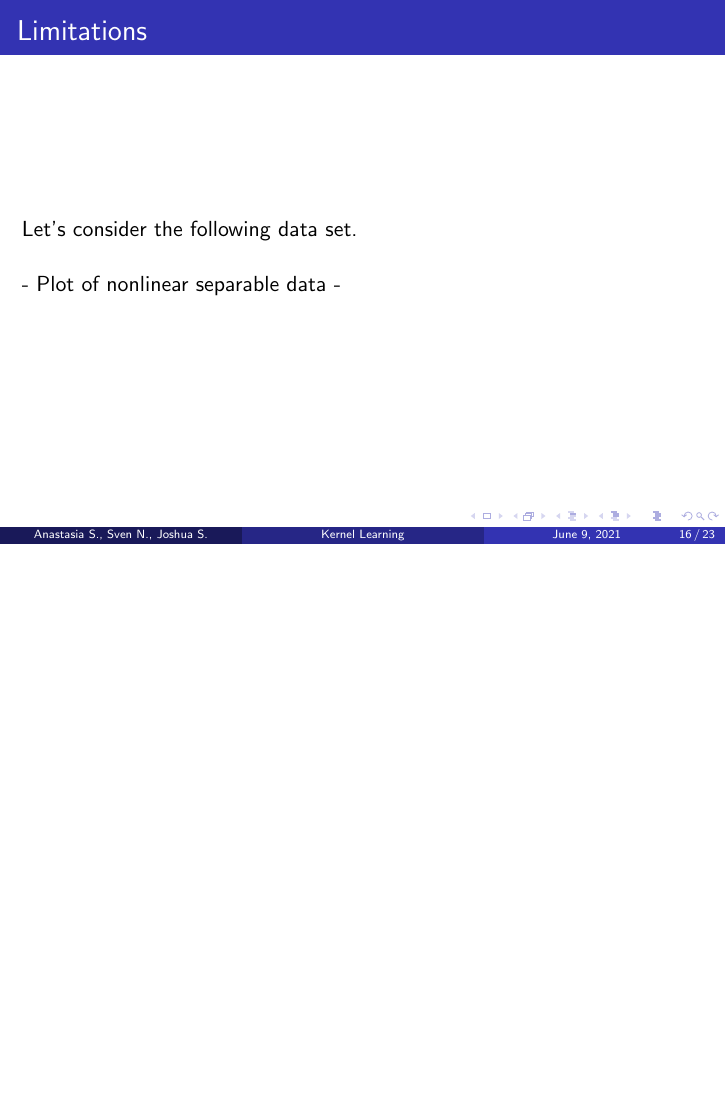
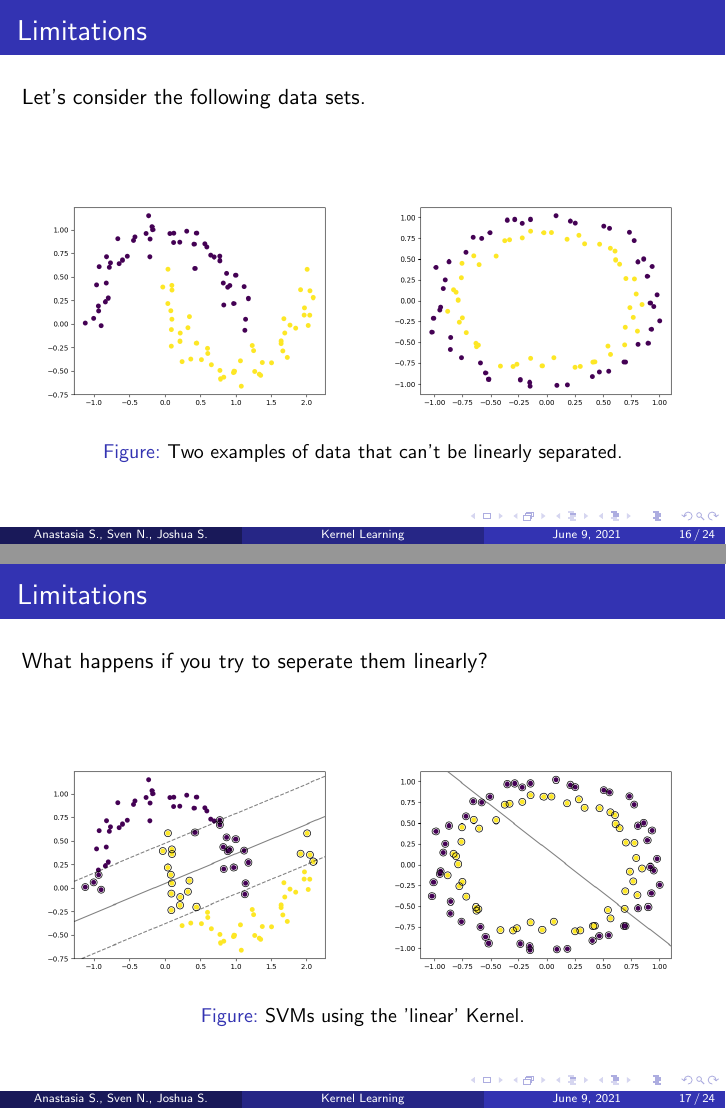
Before and after one commit to JoshuaSimon/Kernel-Learning, LaTeX slides (presentation/kernel_learning.tex): page 16 of 23 before the commit and pages 16 and 17 of 24 after it, the two joined at a grey line, the shorter picture padded with empty space. Compiled offline with pdfLaTeX.

Commit message:
added figures

```diff
--- a/presentation/kernel_learning.tex
+++ b/presentation/kernel_learning.tex
@@ -283,8 +283,30 @@ Otto-Friedrich-University Bamberg \\ % Your institution for the title page
 
 \begin{frame}{}
     \frametitle{Limitations}
-    Let's consider the following data set. \\~\\
-    - Plot of nonlinear separable data -
+    Let's consider the following data sets. \\~\\
+    \begin{figure}[h]
+    	\begin{tabular}{ll}
+    		\includegraphics[scale=0.35]{img/moonshape.png}
+    		&
+    		\includegraphics[scale=0.35]{img/circleshape.png}
+    	\end{tabular}
+    	\caption{Two examples of data that can't be linearly separated.}
+    	\label{Fig:nonlineardata}
+    \end{figure}
+\end{frame}
+
+\begin{frame}{}
+	\frametitle{Limitations}
+	What happens if you try to seperate them linearly? \\~\\
+	\begin{figure}[h]
+		\begin{tabular}{ll}
+			\includegraphics[scale=0.35]{img/linearSVM_moon.png}
+			&
+			\includegraphics[scale=0.35]{img/linearSVM_circles.png}
+		\end{tabular}
+		\caption{SVMs using the 'linear' Kernel.}
+		\label{Fig:nlinearsvmnonlineardata}
+	\end{figure}
 \end{frame}
 
 
```
Also changed, not shown: presentation/kernel_learning.pdf, presentation/kernel_learning.tex (10 more changed lines).
